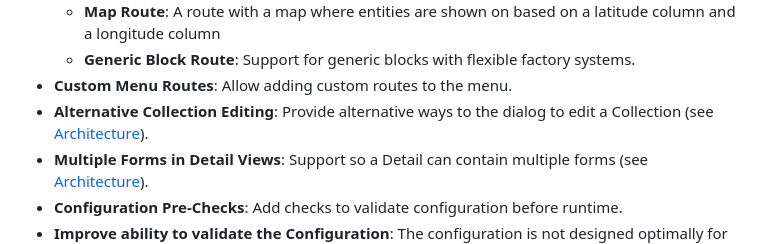
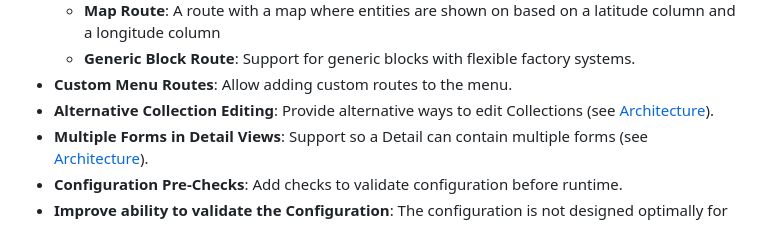
Before and after one commit to appreciated/vortex-crud, a Markdown page: README.md, the part around the change. Rendered like a GitHub page.

Commit message:
Aktualisiere README

```diff
--- a/README.md
+++ b/README.md
@@ -42,7 +42,7 @@ Rather than replacing Vaadin Flow, TurboCRUD enhances it by streamlining repetit
     - **Map Route**: A route with a map where entities are shown on based on a latitude column and a longitude column
     - **Generic Block Route**: Support for generic blocks with flexible factory systems.
 - **Custom Menu Routes**: Allow adding custom routes to the menu.
-- **Alternative Collection Editing**: Provide alternative ways to the dialog to edit a Collection (see [Architecture](#Architecture)).
+- **Alternative Collection Editing**: Provide alternative ways to edit Collections (see [Architecture](#Architecture)).
 - **Multiple Forms in Detail Views**: Support so a Detail can contain multiple forms (see [Architecture](#Architecture)).
 - **Configuration Pre-Checks**: Add checks to validate configuration before runtime.
 - **Improve ability to validate the Configuration**: The configuration is not designed optimally for validation, requiring improvements to allow an effective validation.
```
